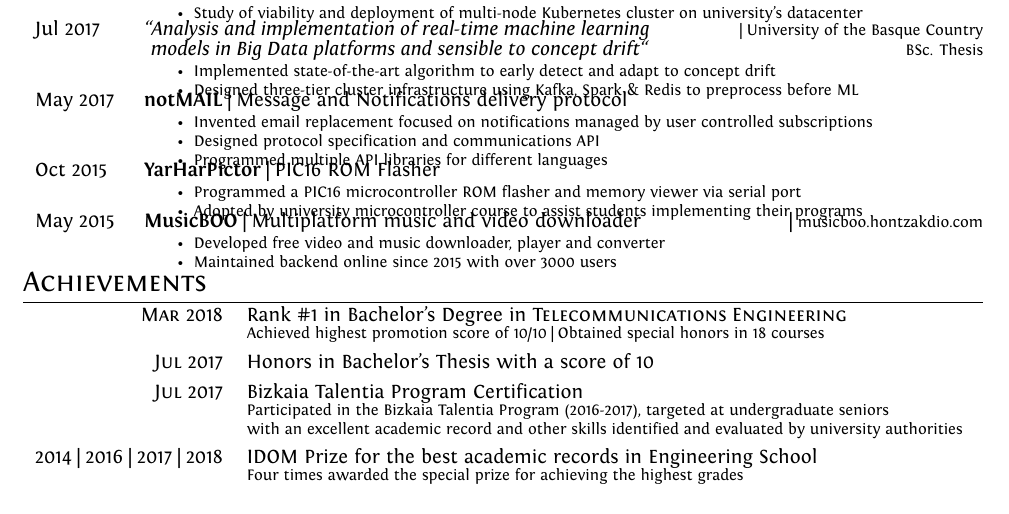
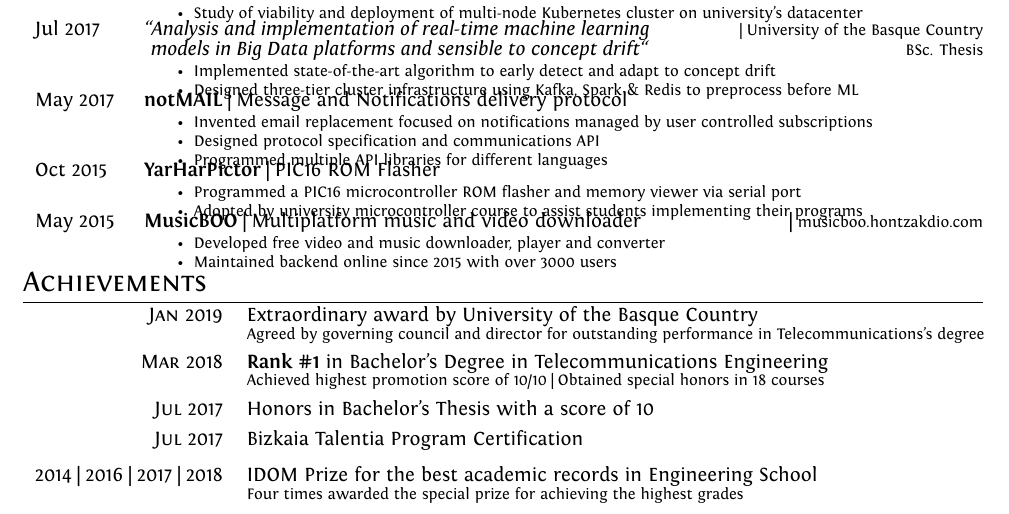
Before and after one commit to jaimehrubiks/cv, a LaTeX CV (cv.tex): part of the page, cut so that both start at the same text. Compiled offline with XeLaTeX.

Commit message:
premio 2019

```diff
--- a/cv.tex
+++ b/cv.tex
@@ -317,7 +317,10 @@ ItalicFont = Fontin-Italic.otf
 \section{Achievements}
 \begin{tabular}{rp{13.6cm}}
 % \begin{tabular}{p{3.2cm}p{13.1cm}}
-\textsc{Mar} 2018 & Rank \#1 in Bachelor's Degree in \textsc{Telecommunications Engineering} \\%\href{https://www.ehu.eus/documents/6810447/9245968/2018+03+20+NdP+Entrega+diplomas+2018.pdf/fe66cb16-e67b-8cb0-01ca-73fe373ce92c}{\hfill | \footnotesize Press report}\\
+\textsc{Jan} 2019 & Extraordinary award by University of the Basque Country \\%\href{https://www.ehu.eus/documents/6810447/9245968/2018+03+20+NdP+Entrega+diplomas+2018.pdf/fe66cb16-e67b-8cb0-01ca-73fe373ce92c}{\hfill | \footnotesize Press report}\\
+&\footnotesize{Agreed by governing council and director for outstanding performance in Telecommunications's degree} \\\vspace{-0.05in}&\\
+
+\textsc{Mar} 2018 & \textbf{Rank \#1} in Bachelor's Degree in Telecommunications Engineering \\%\href{https://www.ehu.eus/documents/6810447/9245968/2018+03+20+NdP+Entrega+diplomas+2018.pdf/fe66cb16-e67b-8cb0-01ca-73fe373ce92c}{\hfill | \footnotesize Press report}\\
 &\footnotesize{Achieved highest promotion score of 10/10 | Obtained special honors in 18 courses} \\\vspace{-0.05in}&\\
 
 \textsc{Jul} 2017 & Honors in Bachelor's Thesis with a score of 10 \\% \href{https://addi.ehu.es/handle/10810/23285?show=full}{\hfill | \footnotesize Description}\\
@@ -326,7 +329,8 @@ ItalicFont = Fontin-Italic.otf
 \vspace{-0.05in}&\\
 
 \textsc{Jul} 2017 & Bizkaia Talentia Program Certification \\% \href{https://addi.ehu.es/handle/10810/23285?show=full}{\hfill | \footnotesize Description}\\
-& \footnotesize{Participated in the Bizkaia Talentia Program (2016-2017), targeted at undergraduate seniors \newline with an excellent academic record and other skills identified and evaluated by university authorities} \\\vspace{-0.05in}&\\
+\\
+% & \footnotesize{Participated in the Bizkaia Talentia Program (2016-2017), targeted at undergraduate seniors \newline with an excellent academic record and other skills identified and evaluated by university authorities} \\\vspace{-0.05in}&\\
 % & \footnotesize{Targeted at the students who living in Biscay with the highest potential at the three Basque universities} \\&\\
 
 2014 | 2016 | 2017 | 2018 & IDOM Prize for the best academic records in Engineering School\\% \href{https://www.elcorreo.com/bizkaia/alumnos-sobresalientes-20180116213541-nt.html}{\hfill | \footnotesize Press report}\\
```
Also changed, not shown: cv.pdf.
